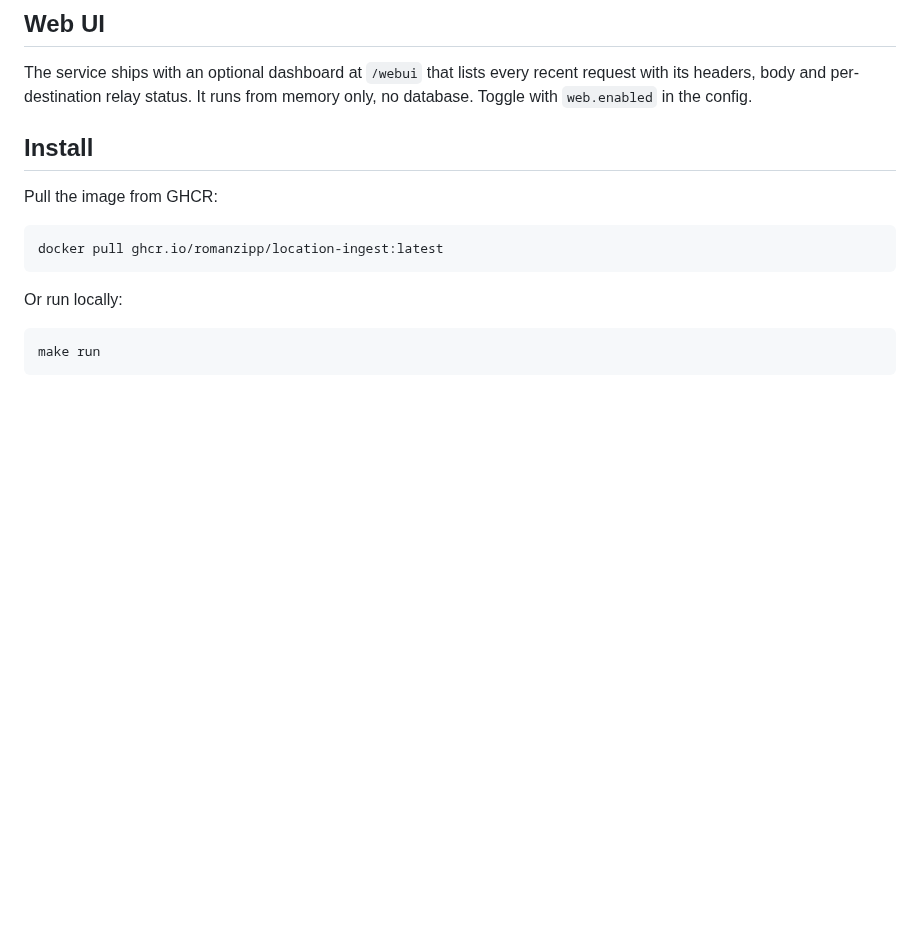
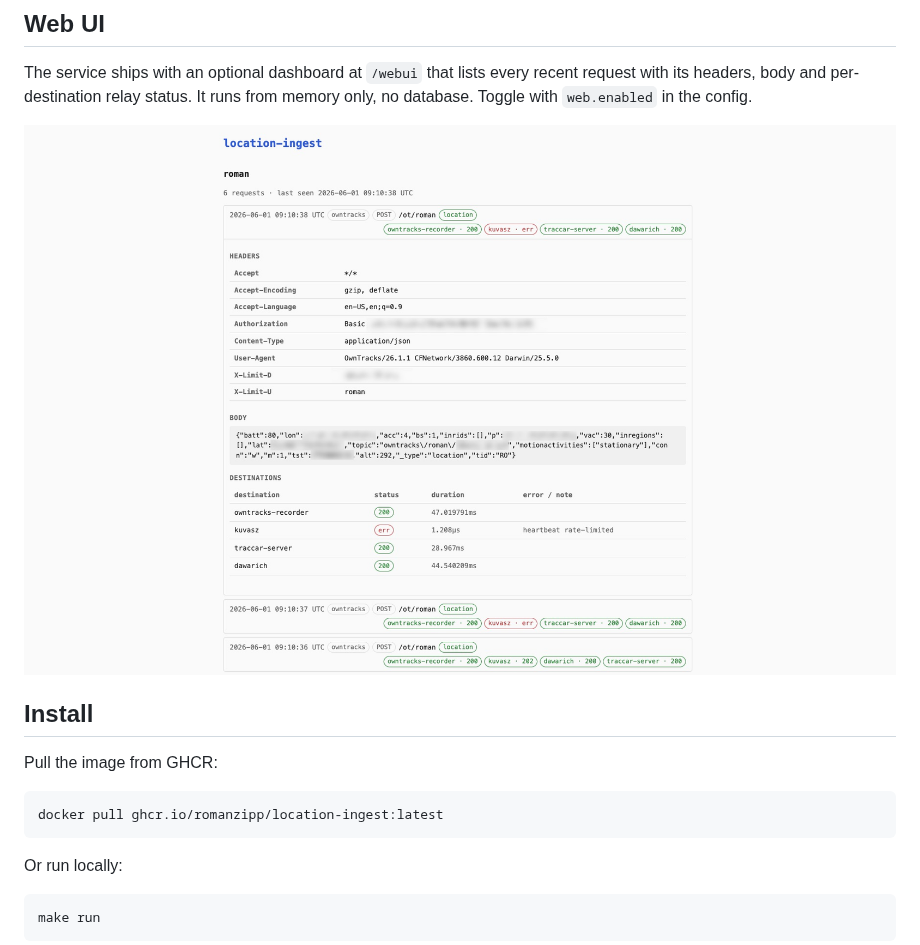
Before and after one commit to romanzipp/location-ingest, a Markdown page: README.md, the part around the change. GitHub-like rendering; pictures changed too: art/webui.jpeg (added); blank space fills up the shorter version.

Commit message:
Add webui screenshot

```diff
--- a/README.md
+++ b/README.md
@@ -25,6 +25,8 @@ Heartbeats only fire when an actual location was received, so a dead-man timer t
 ## Web UI
 
 The service ships with an optional dashboard at `/webui` that lists every recent request with its headers, body and per-destination relay status. It runs from memory only, no database. Toggle with `web.enabled` in the config.
+
+![](art/webui.jpeg)
 
 ## Install
 
```
